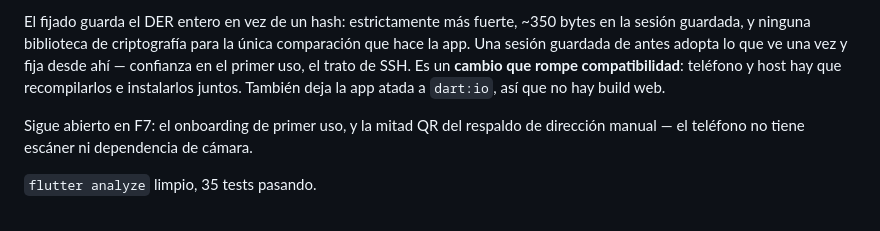
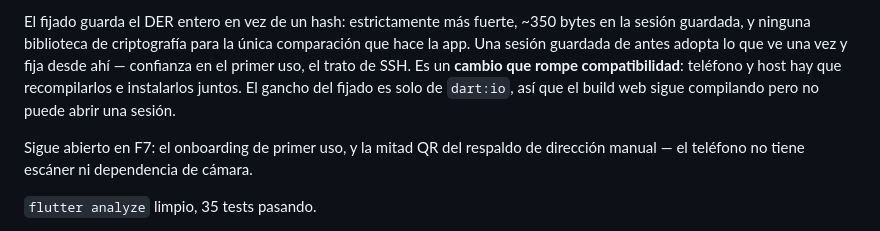
Before and after one commit to maxia-cl/KiBoard-app, a Markdown page: README.es.md, the part around the change. Rendered like a GitHub page.

Commit message:
docs: the web build still compiles — it is the session it cannot open
Co-Authored-By: Claude Opus 5 <noreply@anthropic.com>

```diff
--- a/README.es.md
+++ b/README.es.md
@@ -49,7 +49,8 @@ El fijado guarda el DER entero en vez de un hash: estrictamente más fuerte, ~35
 guardada, y ninguna biblioteca de criptografía para la única comparación que hace la app. Una sesión
 guardada de antes adopta lo que ve una vez y fija desde ahí — confianza en el primer uso, el trato
 de SSH. Es un **cambio que rompe compatibilidad**: teléfono y host hay que recompilarlos e
-instalarlos juntos. También deja la app atada a `dart:io`, así que no hay build web.
+instalarlos juntos. El gancho del fijado es solo de `dart:io`, así que el build web sigue
+compilando pero no puede abrir una sesión.
 
 Sigue abierto en F7: el onboarding de primer uso, y la mitad QR del respaldo de dirección manual —
 el teléfono no tiene escáner ni dependencia de cámara.
```
Also changed, not shown: README.md (+2 -2 lines).
